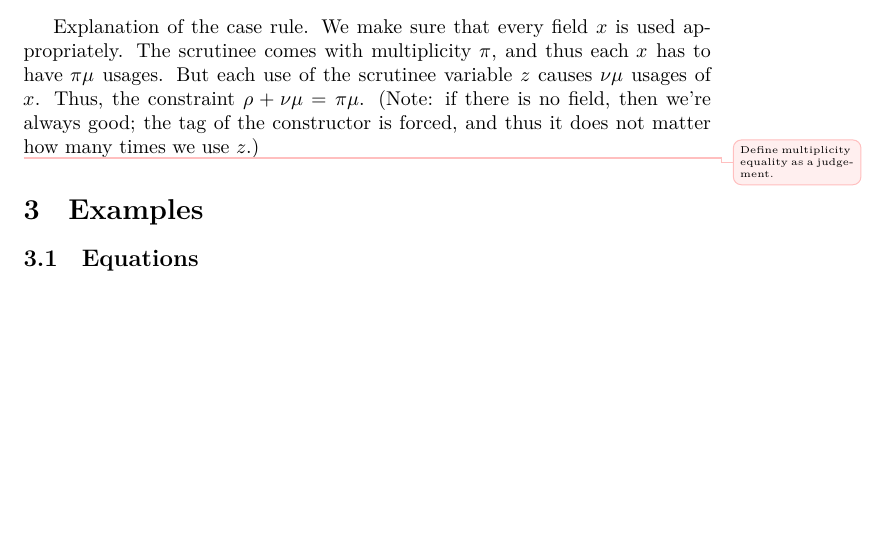
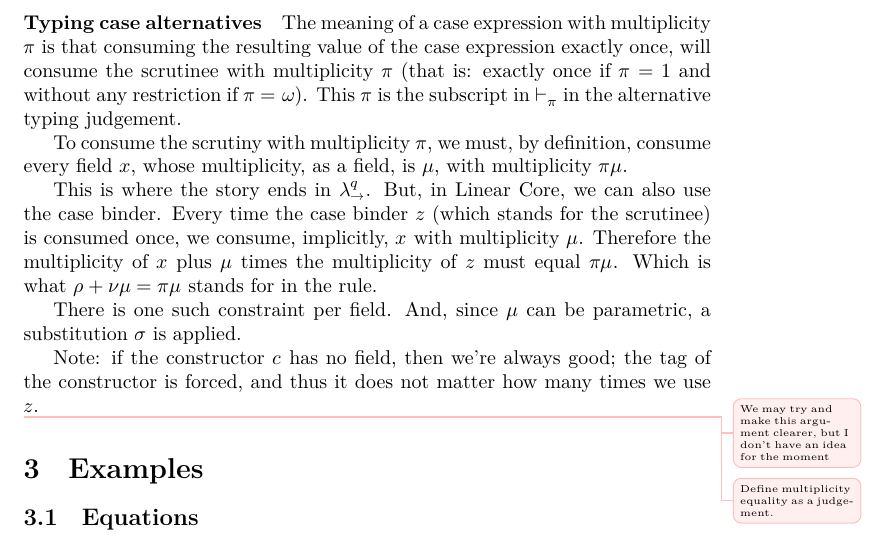
Before and after one commit to tweag/linear-types, a LaTeX document (minicore.tex): part of page 3 of 6 before the commit and part of page 3 of 7 after it, cut at the place of the change, the shorter picture padded with empty space. Compiled offline with XeLaTeX.

Commit message:
Pass on explaining the typing of case alternatives

```diff
--- a/minicore.tex
+++ b/minicore.tex
@@ -260,13 +260,32 @@ The syntax is modified to include case binders. See
 See \fref{fig:typing}.\improvement{Todo: typing rule for
   wildcard pattern.}
 
-Explanation of the case rule. We make sure that every field $x$ is
-used appropriately. The scrutinee comes with multiplicity $π$, and
-thus each $x$ has to have $πμ$ usages. But each use of the scrutinee
-variable $z$ causes $νμ$ usages of $x$. Thus, the constraint
-$ρ+νμ=πμ$. (Note: if there is no field, then we're always good; the
+\paragraph{Typing case alternatives}
+
+The meaning of a case expression with multiplicity $π$ is that
+consuming the resulting value of the case expression exactly once,
+will consume the scrutinee with multiplicity $π$ (that is: exactly
+once if $π=1$ and without any restriction if $π=ω$). This $π$ is the
+subscript in $⊢_π$ in the alternative typing judgement.
+
+To consume the scrutiny with multiplicity $π$, we must, by definition,
+consume every field $x$, whose multiplicity, as a field, is $μ$, with
+multiplicity $πμ$.
+
+This is where the story ends in \calc{}. But, in Linear Core, we can
+also use the case binder. Every time the case binder $z$ (which stands
+for the scrutinee) is consumed once, we consume, implicitly, $x$ with
+multiplicity $μ$. Therefore the multiplicity of $x$ plus $μ$ times the
+multiplicity of $z$ must equal $πμ$. Which is what $ρ+νμ = πμ$ stands
+for in the rule.
+
+There is one such constraint per field. And, since $μ$ can be
+parametric, a substitution $σ$ is applied.
+
+Note: if the constructor $c$ has no field, then we're always good; the
 tag of the constructor is forced, and thus it does not matter how many
-times we use $z$.)
+times we use $z$.\improvement{We may try and make this argument
+  clearer, but I don't have an idea for the moment}
 
 \improvement{Define multiplicity equality as a judgement.}
 
```
Also changed, not shown: minicore.tex (2 more changed lines).
